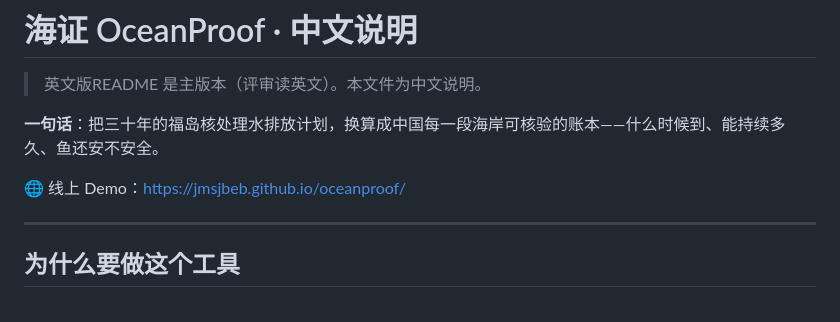
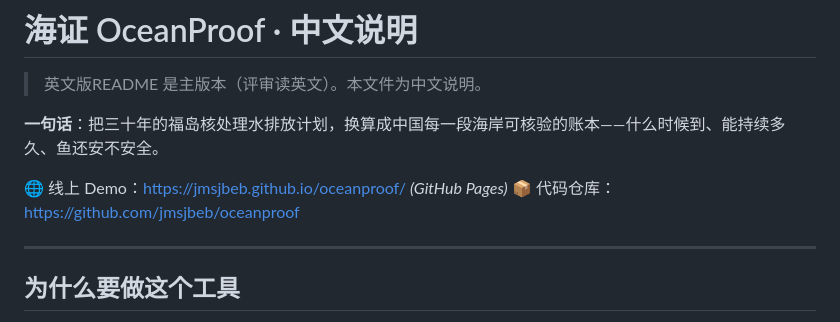
Before and after one commit to jmsjbeb/oceanproof, a Markdown page: README.zh-CN.md, the part around the change. Drawn GitHub-style.

```diff
--- a/README.zh-CN.md
+++ b/README.zh-CN.md
@@ -4,7 +4,8 @@
 
 **一句话**：把三十年的福岛核处理水排放计划，换算成中国每一段海岸可核验的账本——什么时候到、能持续多久、鱼还安不安全。
 
-🌐 线上 Demo：https://jmsjbeb.github.io/oceanproof/
+🌐 线上 Demo：https://jmsjbeb.github.io/oceanproof/ *(GitHub Pages)*
+📦 代码仓库：https://github.com/jmsjbeb/oceanproof
 
 ---
 
```
Also changed, not shown: README.md (+2 -1 lines).
